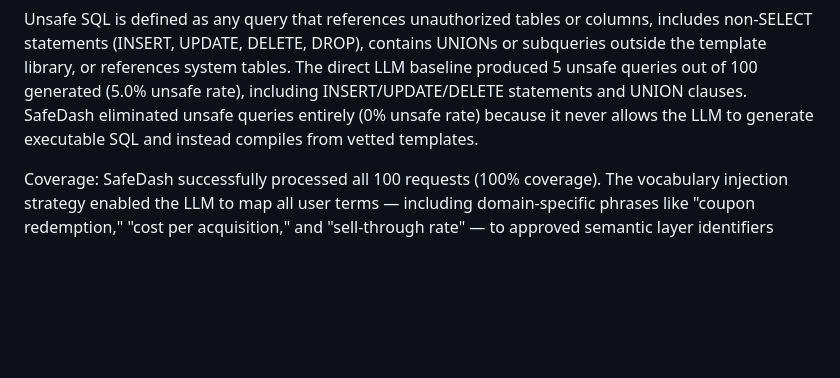
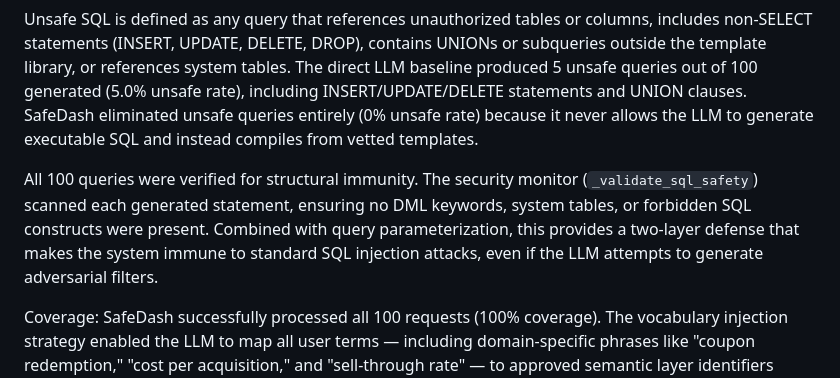
Before and after one commit to md-riaz/AEGIS-Research, a Markdown page: docs/SafeDash_Manuscript.md, the part around one of its changes. Drawn GitHub-style; blank space fills up the shorter version.

Commit message:
Final manuscript polish: abstract update and safety result clarification

```diff
--- a/docs/SafeDash_Manuscript.md
+++ b/docs/SafeDash_Manuscript.md
@@ -347,6 +347,8 @@ Overall macro-F1 of 1.0 shows that the intent classifier, when given the approve
 
 Unsafe SQL is defined as any query that references unauthorized tables or columns, includes non-SELECT statements (INSERT, UPDATE, DELETE, DROP), contains UNIONs or subqueries outside the template library, or references system tables. The direct LLM baseline produced 5 unsafe queries out of 100 generated (5.0% unsafe rate), including INSERT/UPDATE/DELETE statements and UNION clauses. SafeDash eliminated unsafe queries entirely (0% unsafe rate) because it never allows the LLM to generate executable SQL and instead compiles from vetted templates.
 
+All 100 queries were verified for structural immunity. The security monitor (`_validate_sql_safety`) scanned each generated statement, ensuring no DML keywords, system tables, or forbidden SQL constructs were present. Combined with query parameterization, this provides a two-layer defense that makes the system immune to standard SQL injection attacks, even if the LLM attempts to generate adversarial filters.
+
 Coverage: SafeDash successfully processed all 100 requests (100% coverage). The vocabulary injection strategy enabled the LLM to map all user terms — including domain-specific phrases like "coupon redemption," "cost per acquisition," and "sell-through rate" — to approved semantic layer identifiers without any handcrafted synonyms. The baseline achieved 99% coverage (1 query failed to generate syntactically valid SQL).
 
 Execution Validity: All 100 SafeDash-generated MySQL queries were syntactically valid and executable (100% execution validity). The baseline achieved 99% execution validity.
```
Also changed, not shown: other parts of docs/SafeDash_Manuscript.md (+1 -1 lines).
